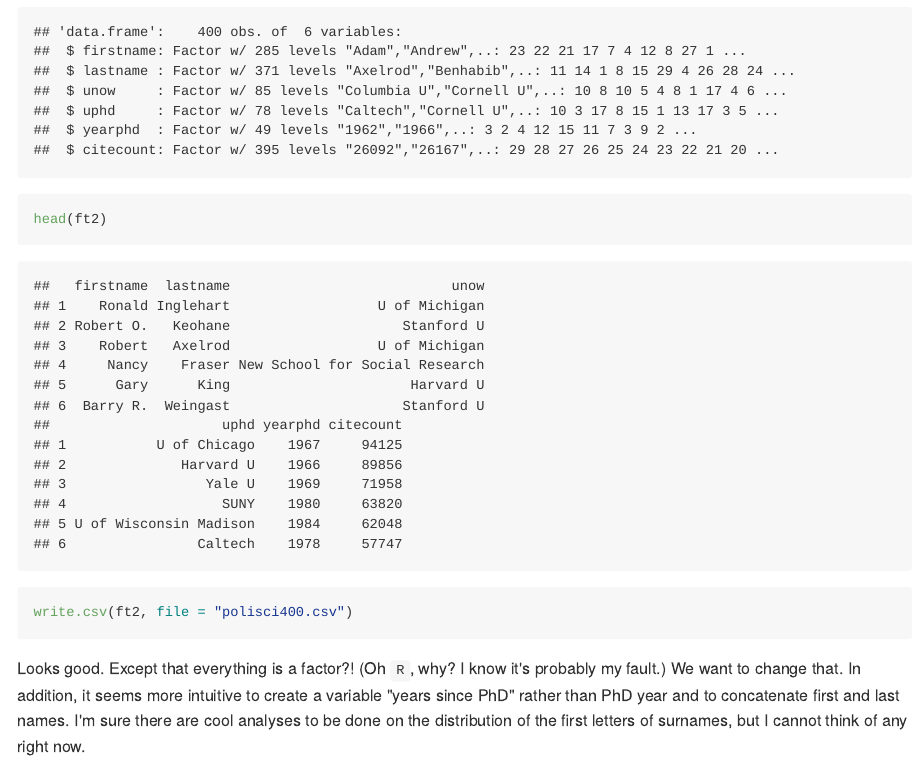
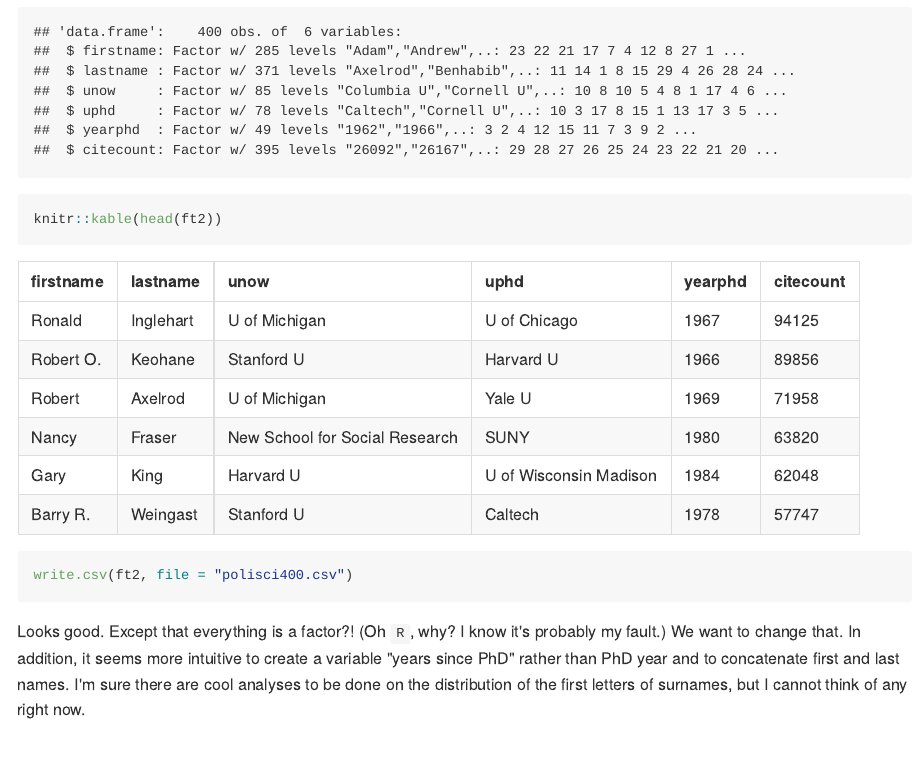
Before and after one commit to ohexel/polisci400, an R Markdown document (polisci400.Rmd): the page in a window 1100 px wide, from 2410 px down. The pictures show the output file polisci400.md that the author committed with the source, drawn offline in the style of GitHub; long lines of code are wrapped.

Commit message:
Nicer table for looking at data.

````diff
--- a/polisci400.Rmd
+++ b/polisci400.Rmd
@@ -93,7 +93,7 @@ for (page in 1:length(ft)){
     ft2 <- rbind(ft2, dfclean)
 }
 str(ft2)
-head(ft2)
+knitr::kable(head(ft2))
 write.csv(ft2, file = "polisci400.csv")
 ```
 
````
Also changed, not shown: polisci400.md.
